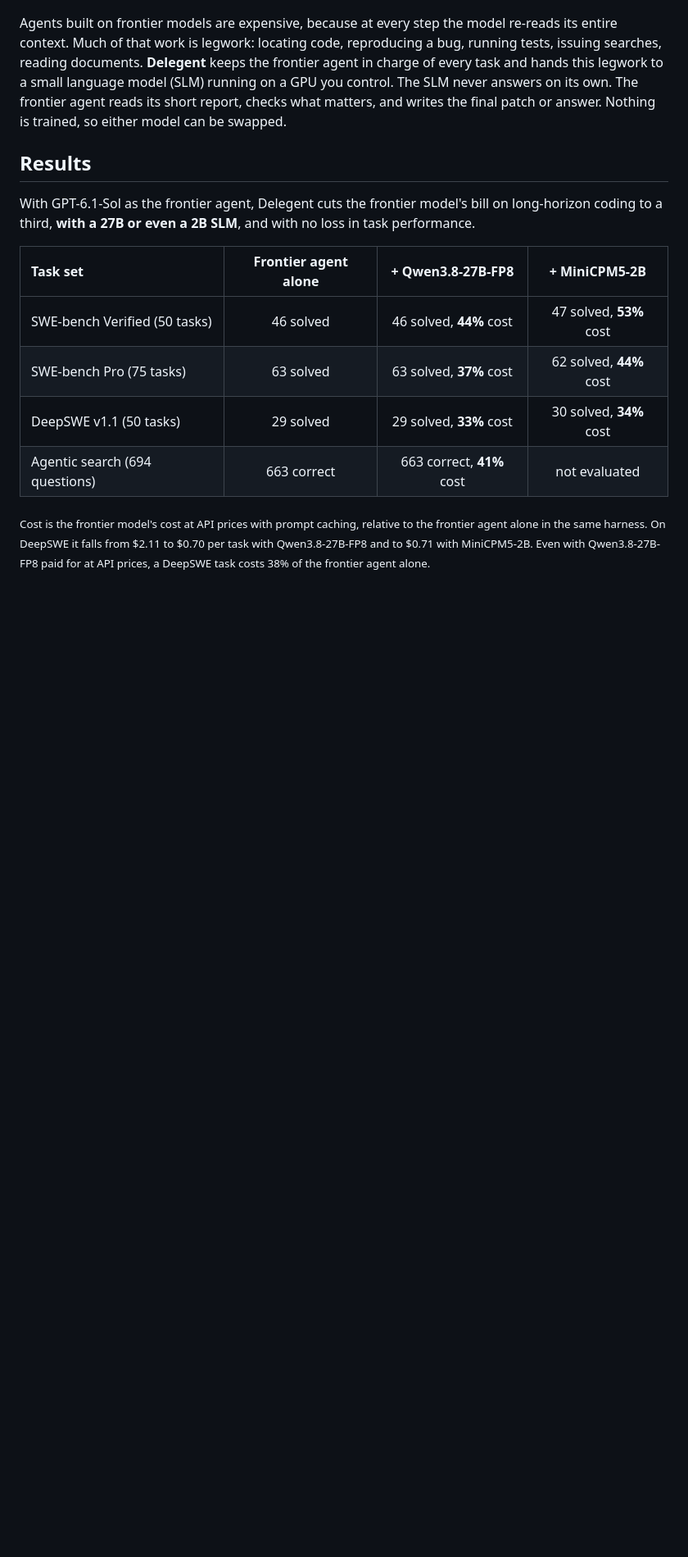
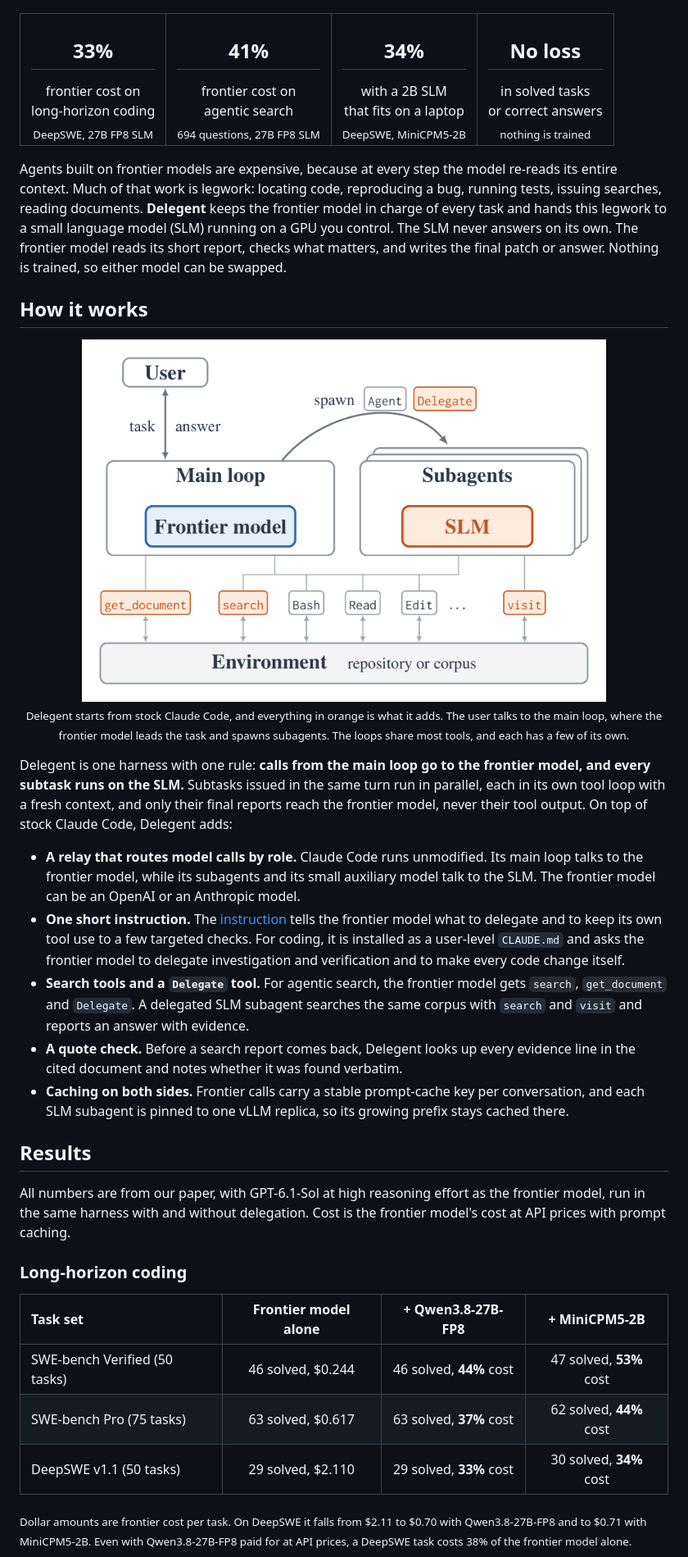
Before and after one commit to castorini/delegent, a Markdown page: README.md, the part around one of its changes. Shown at 82% size. Drawn GitHub-style; pictures changed too: assets/overview.png; blank space fills up the shorter version.

```diff
--- a/README.md
+++ b/README.md
@@ -10,25 +12,64 @@
   <img alt="SLM on vLLM" src="https://img.shields.io/badge/SLM-vLLM-green.svg">
 </p>
 
+<table align="center">
+  <tr>
+    <td align="center"><h2>33%</h2>frontier cost on<br>long-horizon coding<br><sub>DeepSWE, 27B FP8 SLM</sub></td>
+    <td align="center"><h2>41%</h2>frontier cost on<br>agentic search<br><sub>694 questions, 27B FP8 SLM</sub></td>
+    <td align="center"><h2>34%</h2>with a 2B SLM<br>that fits on a laptop<br><sub>DeepSWE, MiniCPM5-2B</sub></td>
+    <td align="center"><h2>No loss</h2>in solved tasks<br>or correct answers<br><sub>nothing is trained</sub></td>
+  </tr>
+</table>
+
 Agents built on frontier models are expensive, because at every step the model re-reads its entire context. Much of
 that work is legwork: locating code, reproducing a bug, running tests, issuing searches, reading documents.
-**Delegent** keeps the frontier agent in charge of every task and hands this legwork to a small language model (SLM)
-running on a GPU you control. The SLM never answers on its own. The frontier agent reads its short report, checks what
+**Delegent** keeps the frontier model in charge of every task and hands this legwork to a small language model (SLM)
+running on a GPU you control. The SLM never answers on its own. The frontier model reads its short report, checks what
 matters, and writes the final patch or answer. Nothing is trained, so either model can be swapped.
+
+## How it works
+
+<p align="center">
+  <img src="assets/overview.png" alt="The user talks to the main loop, where the frontier model leads the task and spawns stacked SLM subagents through the Agent and Delegate tools; both loops act on the environment (a repository or a corpus) through tools such as search, Bash, Read and Edit, plus get_document for the main loop and visit for the subagents" width="640">
+  <br>
+  <sub>Delegent starts from stock Claude Code, and everything in orange is what it adds. The user talks to the main
+  loop, where the frontier model leads the task and spawns subagents. The loops share most tools, and each has a few of
+  its own.</sub>
+</p>
+
+Delegent is one harness with one rule: **calls from the main loop go to the frontier model, and every subtask runs on
+the SLM.** Subtasks issued in the same turn run in parallel, each in its own tool loop with a fresh context, and only
+their final reports reach the frontier model, never their tool output. On top of stock Claude Code, Delegent adds:
+
+- **A relay that routes model calls by role.** Claude Code runs unmodified. Its main loop talks to the frontier model,
+  while its subagents and its small auxiliary model talk to the SLM. The frontier model can be an OpenAI or an
+  Anthropic model.
+- **One short instruction.** The [instruction](src/delegent/instructions/delegent.md) tells the frontier model what to
+  delegate and to keep its own tool use to a few targeted checks. For coding, it is installed as a user-level
+  `CLAUDE.md` and asks the frontier model to delegate investigation and verification and to make every code change
+  itself.
+- **Search tools and a `Delegate` tool.** For agentic search, the frontier model gets `search`, `get_document` and
+  `Delegate`. A delegated SLM subagent searches the same corpus with `search` and `visit` and reports an answer with
+  evidence.
+- **A quote check.** Before a search report comes back, Delegent looks up every evidence line in the cited document
+  and notes whether it was found verbatim.
+- **Caching on both sides.** Frontier calls carry a stable prompt-cache key per conversation, and each SLM subagent is
+  pinned to one vLLM replica, so its growing prefix stays cached there.
 
 ## Results
 
-With GPT-6.1-Sol as the frontier agent, Delegent cuts the frontier model's bill on long-horizon coding to a third,
-**with a 27B or even a 2B SLM**, and with no loss in task performance.
+All numbers are from our paper, with GPT-6.1-Sol at high reasoning effort as the frontier model, run in the same
+harness with and without delegation. Cost is the frontier model's cost at API prices with prompt caching.
 
-| Task set | Frontier agent alone | + Qwen3.8-27B-FP8 | + MiniCPM5-2B |
+### Long-horizon coding
+
+| Task set | Frontier model alone | + Qwen3.8-27B-FP8 | + MiniCPM5-2B |
 |:--|:-:|:-:|:-:|
-| SWE-bench Verified (50 tasks) | 46 solved | 46 solved, **44%** cost | 47 solved, **53%** cost |
-| SWE-bench Pro (75 tasks) | 63 solved | 63 solved, **37%** cost | 62 solved, **44%** cost |
-| DeepSWE v1.1 (50 tasks) | 29 solved | 29 solved, **33%** cost | 30 solved, **34%** cost |
-| Agentic search (694 questions) | 663 correct | 663 correct, **41%** cost | not evaluated |
+| SWE-bench Verified (50 tasks) | 46 solved, $0.244 | 46 solved, **44%** cost | 47 solved, **53%** cost |
+| SWE-bench Pro (75 tasks) | 63 solved, $0.617 | 63 solved, **37%** cost | 62 solved, **44%** cost |
+| DeepSWE v1.1 (50 tasks) | 29 solved, $2.110 | 29 solved, **33%** cost | 30 solved, **34%** cost |
 
-<sub>Cost is the frontier model's cost at API prices with prompt caching, relative to the frontier agent alone in the
-same harness. On DeepSWE it falls from $2.11 to $0.70 per task with Qwen3.8-27B-FP8 and to $0.71 with MiniCPM5-2B.
-Even with Qwen3.8-27B-FP8 paid for at API prices, a DeepSWE task costs 38% of the frontier agent alone.</sub>
+<sub>Dollar amounts are frontier cost per task. On DeepSWE it falls from $2.11 to $0.70 with Qwen3.8-27B-FP8 and to
+$0.71 with MiniCPM5-2B. Even with Qwen3.8-27B-FP8 paid for at API prices, a DeepSWE task costs 38% of the frontier
+model alone.</sub>
 
```
Also changed, not shown: other parts of README.md (+35 -24 lines), REPRODUCING.md (+6 -6 lines), assets/savings-vs-legwork.png, 5 other files.
